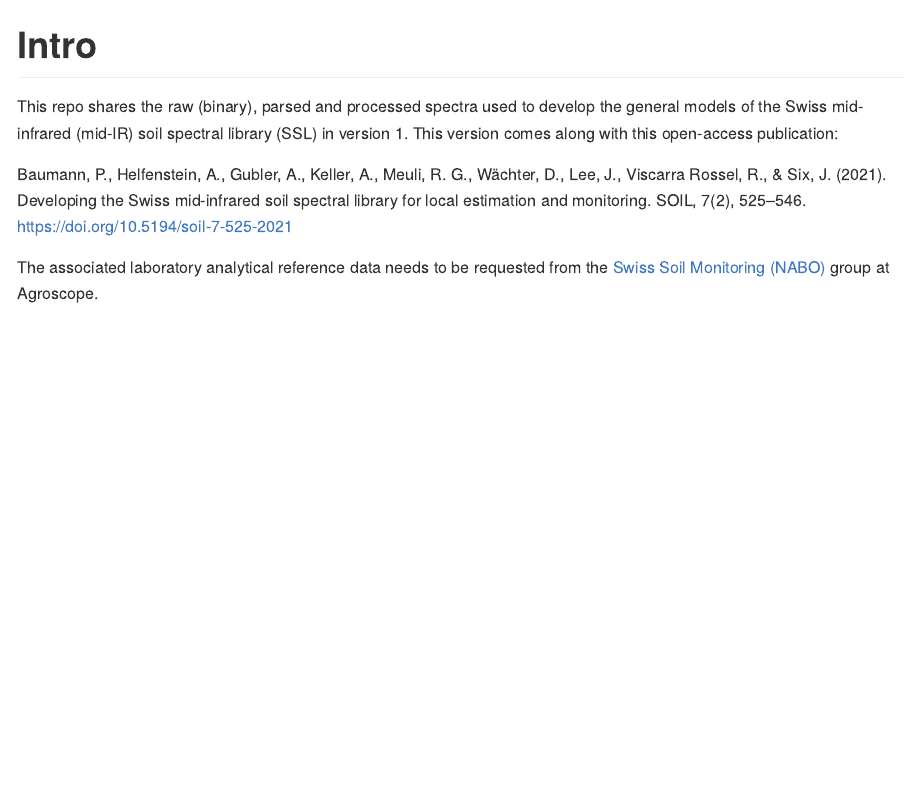
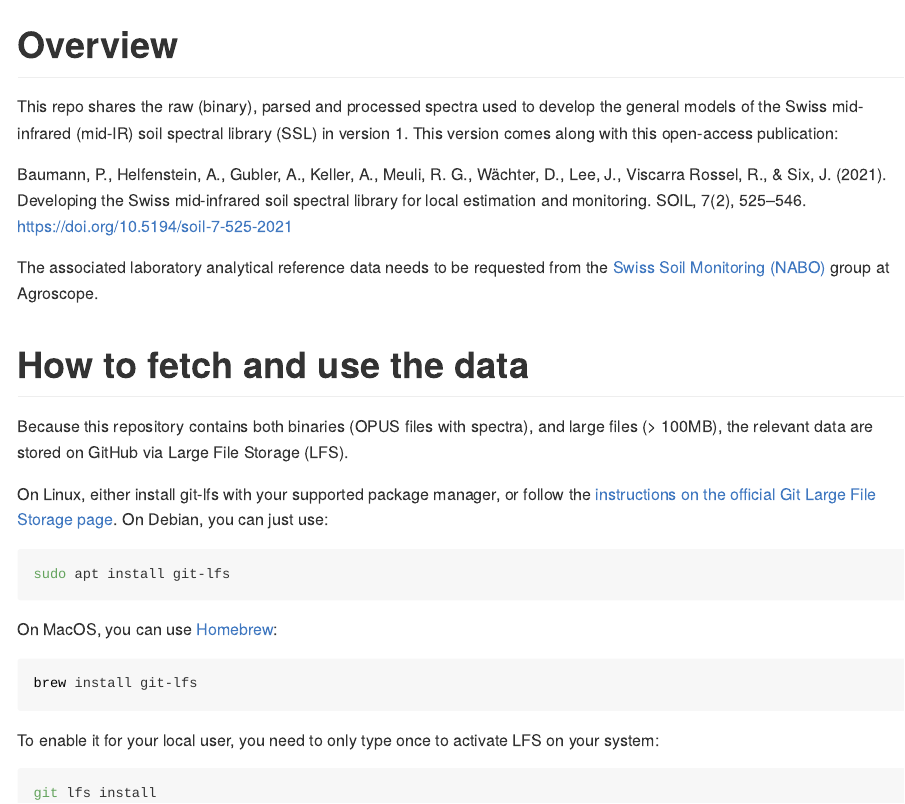
Before and after one commit to philipp-baumann/swiss-mid-ir-ssl_spectra_version1, an R Markdown document (README.Rmd): the page in a window 1100 px wide, from 60 px down. The pictures show the output file README.html that the author committed with the source, opened offline.

Commit message:
Update with git lfs instructions

````diff
--- a/README.Rmd
+++ b/README.Rmd
@@ -8,10 +8,37 @@ output: github_document
 knitr::opts_chunk$set(echo = TRUE)
 ```
 
-# Intro
+# Overview
 
 This repo shares the raw (binary), parsed and processed spectra used to develop the general models of the Swiss mid-infrared (mid-IR) soil spectral library (SSL) in version 1. This version comes along with this open-access publication:
 
 Baumann, P., Helfenstein, A., Gubler, A., Keller, A., Meuli, R. G., Wächter, D., Lee, J., Viscarra Rossel, R., & Six, J. (2021). Developing the Swiss mid-infrared soil spectral library for local estimation and monitoring. SOIL, 7(2), 525–546. https://doi.org/10.5194/soil-7-525-2021
 
 The associated laboratory analytical reference data needs to be requested from the [Swiss Soil Monitoring (NABO)](https://www.agroscope.admin.ch/agroscope/en/home/topics/environment-resources/soil-bodies-water-nutrients/nabo.html) group at Agroscope.
+
+# How to fetch and use the data
+
+Because this repository contains both binaries (OPUS files with spectra), and
+large files (> 100MB), the relevant data are stored on GitHub via Large File
+Storage (LFS).
+
+On Linux, either install git-lfs with your supported package manager, or follow
+the [instructions on the official Git Large File Storage page](https://git-lfs.github.com/). On Debian,
+you can just use:
+
+```{bash, eval=FALSE}
+sudo apt install git-lfs
+```
+
+On MacOS, you can use [Homebrew](https://formulae.brew.sh/formula/git-lfs):
+
+```{bash, eval=FALSE}
+brew install git-lfs
+```
+
+To enable it for your local user, you need to only type once to
+activate LFS on your system:
+
+```{bash, eval=FALSE}
+git lfs install
+```
````
Also changed, not shown: README.html, README.md.
